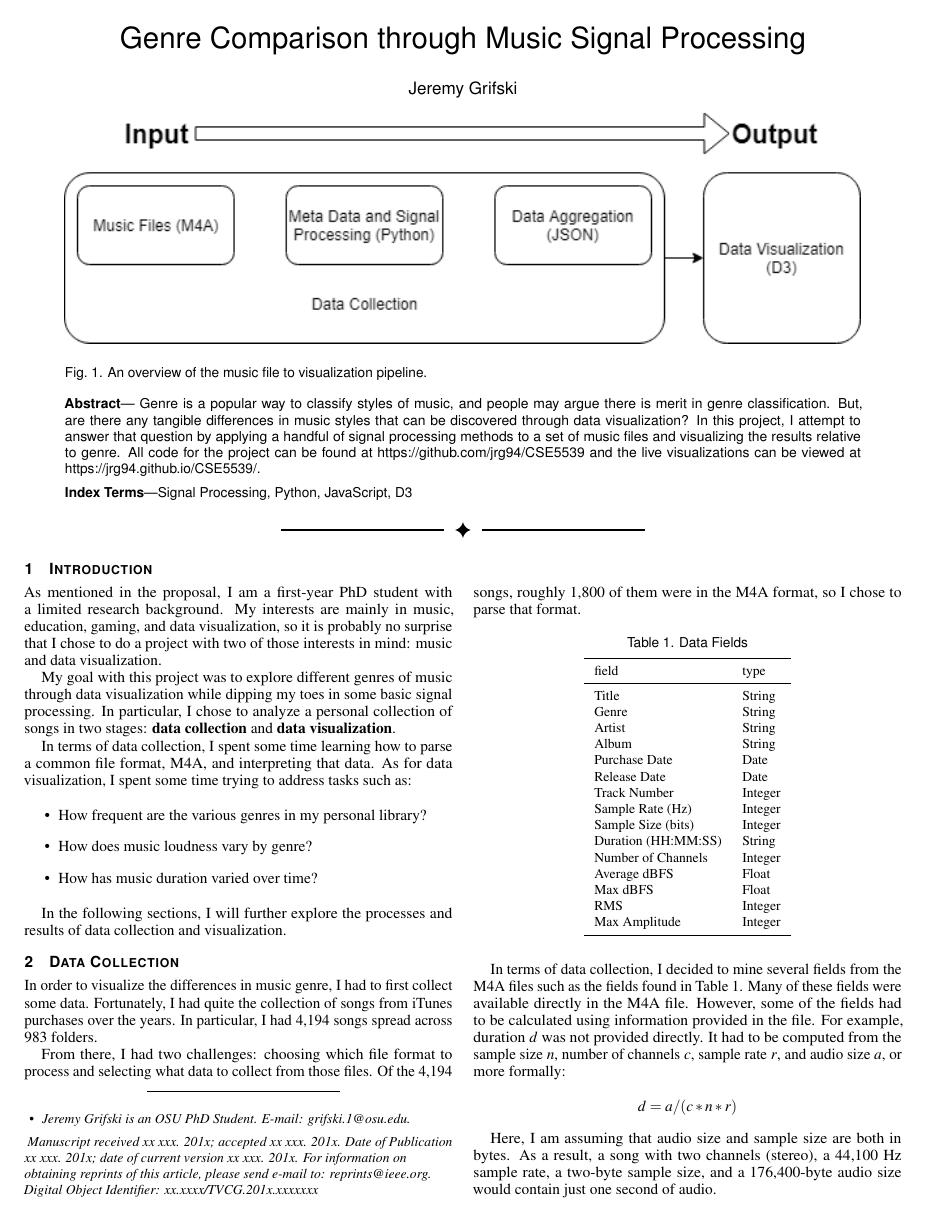
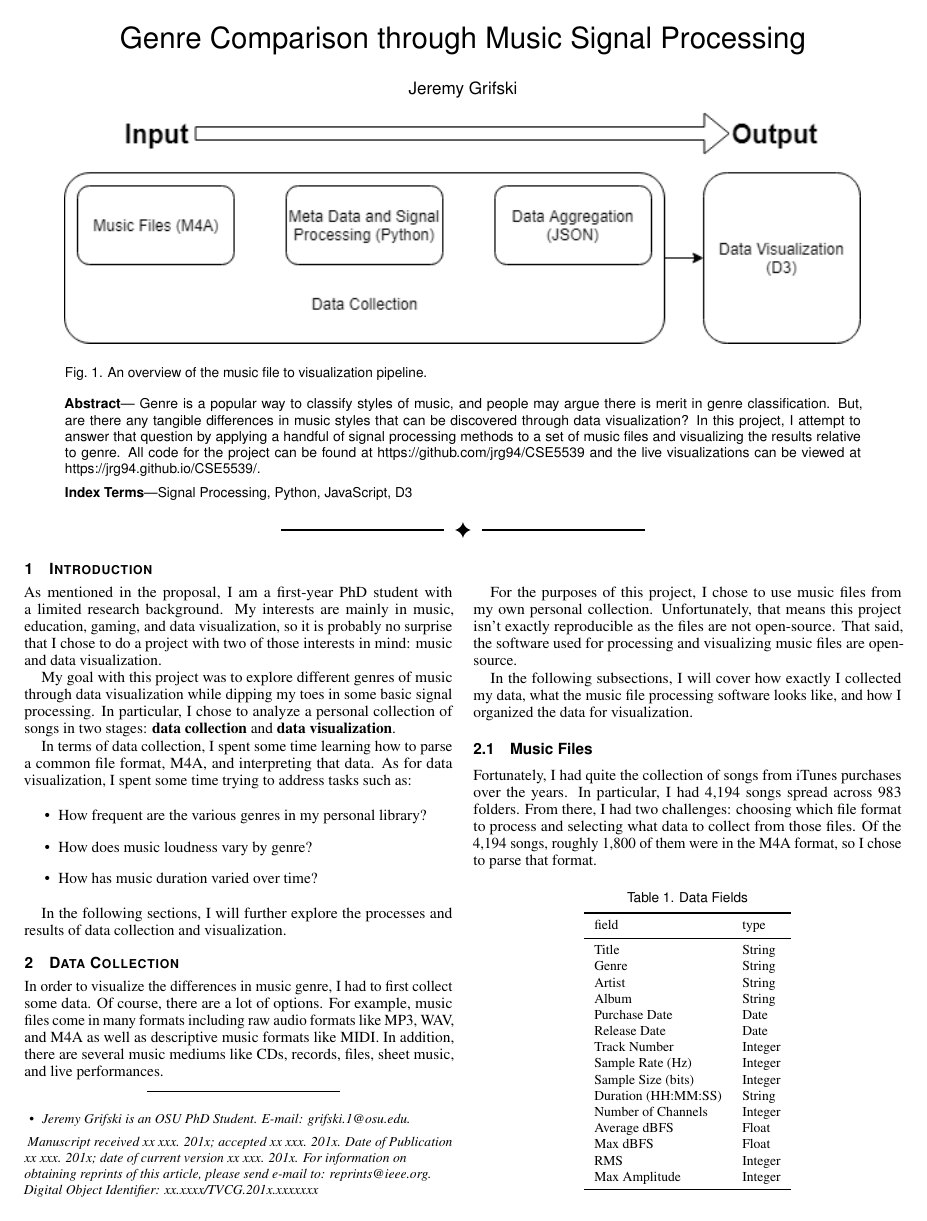
Before and after one commit to jrg94/CSE5539, a LaTeX document (term-project/report/report.tex): page 1 of 5. Compiled offline with pdfLaTeX.

Commit message:
Added some clarity to the data collection section

```diff
--- a/term-project/report/report.tex
+++ b/term-project/report/report.tex
@@ -179,9 +179,24 @@ data collection and visualization.
 \section{Data Collection}
 
 In order to visualize the differences in music genre, I had to first collect
-some data. Fortunately, I had quite the collection of songs from iTunes purchases
+some data. Of course, there are a lot of options. For example, music files
+come in many formats including raw audio formats like MP3, WAV, and M4A as
+well as descriptive music formats like MIDI. In addition, there are several
+music mediums like CDs, records, files, sheet music, and live performances.
+
+For the purposes of this project, I chose to use music files from my own
+personal collection. Unfortunately, that means this project isn't exactly
+reproducible as the files are not open-source. That said, the software used
+for processing and visualizing music files are open-source.
+
+In the following subsections, I will cover how exactly I collected my data,
+what the music file processing software looks like, and how I organized the
+data for visualization.
+
+\subsection{Music Files}
+
+Fortunately, I had quite the collection of songs from iTunes purchases
 over the years. In particular, I had 4,194 songs spread across 983 folders.
-
 From there, I had two challenges: choosing which file format to process and
 selecting what data to collect from those files. Of the 4,194 songs, roughly
 1,800 of them were in the M4A format, so I chose to parse that format.
```
Also changed, not shown: term-project/report/report.pdf, term-project/report/report.tex (6 more changed lines).
